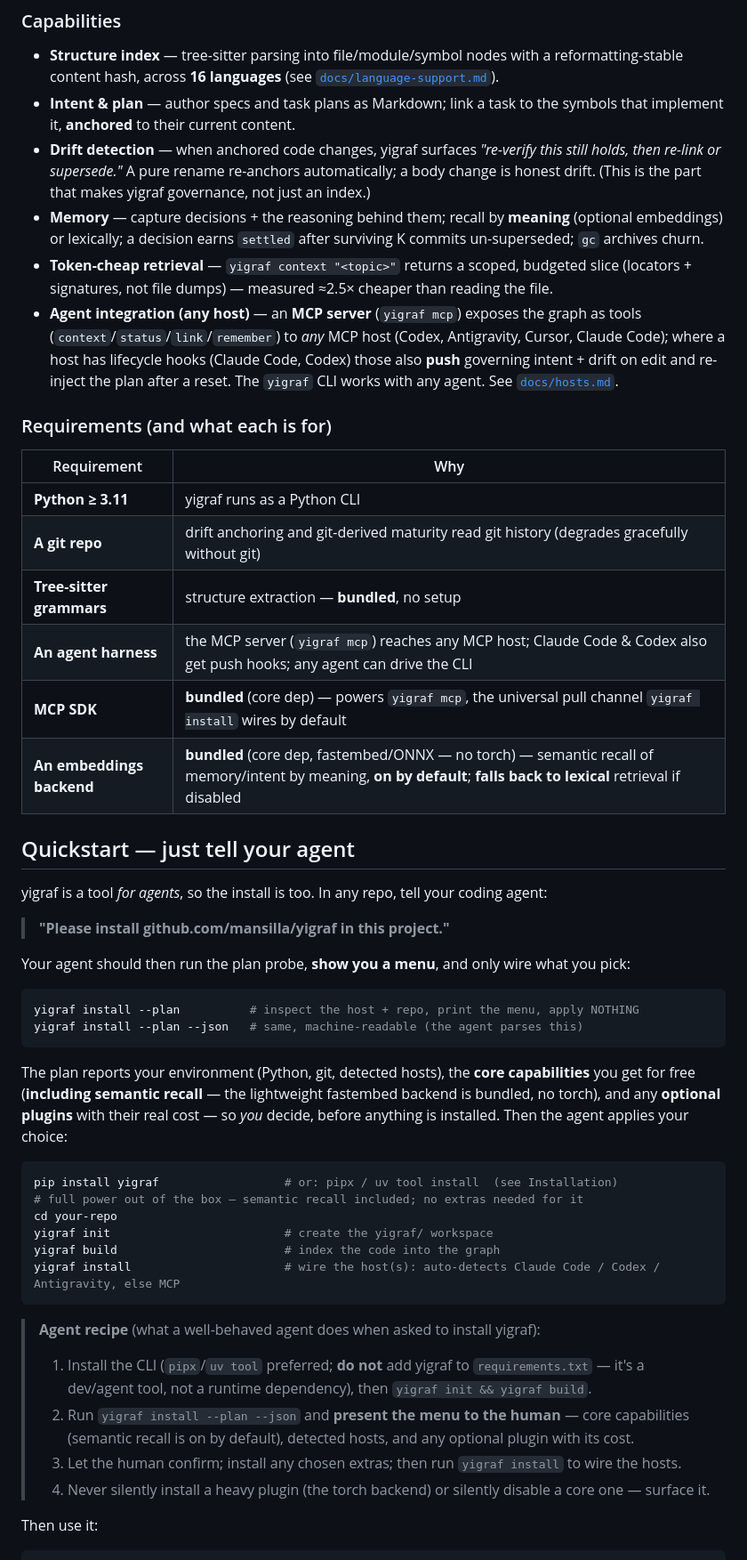
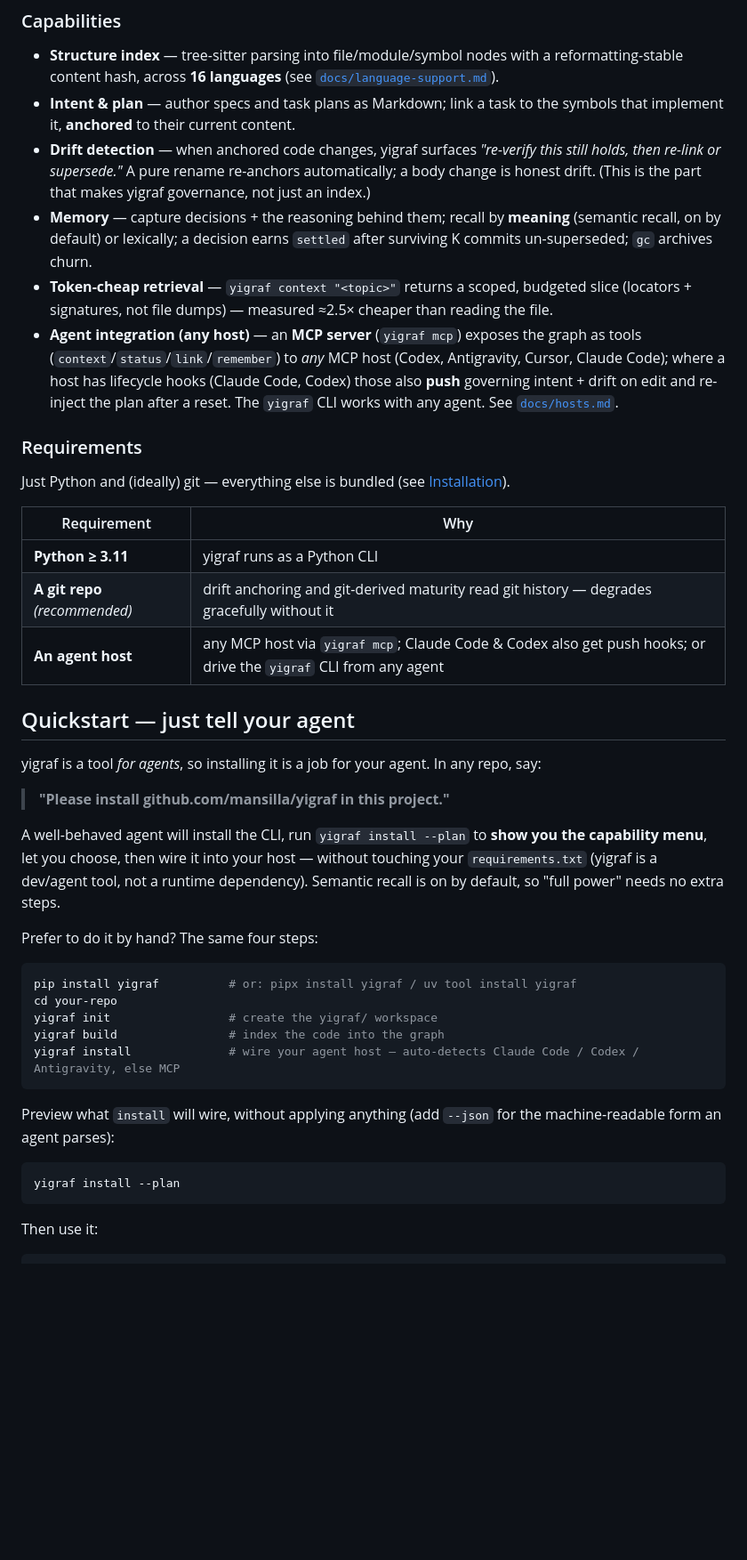
Before and after one commit to mansilla/yigraf, a Markdown page: README.md, the part around one of its changes. Shown at 89% size. Rendered like a GitHub page; blank space fills up the shorter version.

````diff
--- a/README.md
+++ b/README.md
@@ -36,8 +36,9 @@ queryable graph and re-surfaces the relevant piece exactly when the agent needs
 - **Drift detection** — when anchored code changes, yigraf surfaces *"re-verify this still holds, then
   re-link or supersede."* A pure rename re-anchors automatically; a body change is honest drift. (This is
   the part that makes yigraf governance, not just an index.)
-- **Memory** — capture decisions + the reasoning behind them; recall by **meaning** (optional embeddings)
-  or lexically; a decision earns `settled` after surviving K commits un-superseded; `gc` archives churn.
+- **Memory** — capture decisions + the reasoning behind them; recall by **meaning** (semantic recall,
+  on by default) or lexically; a decision earns `settled` after surviving K commits un-superseded; `gc`
+  archives churn.
 - **Token-cheap retrieval** — `yigraf context "<topic>"` returns a scoped, budgeted slice (locators +
   signatures, not file dumps) — measured ≈2.5× cheaper than reading the file.
 - **Agent integration (any host)** — an **MCP server** (`yigraf mcp`) exposes the graph as tools
@@ -46,51 +47,43 @@ queryable graph and re-surfaces the relevant piece exactly when the agent needs
   edit and re-inject the plan after a reset. The `yigraf` CLI works with any agent. See
   [`docs/hosts.md`](docs/hosts.md).
 
-### Requirements (and what each is for)
+### Requirements
+
+Just Python and (ideally) git — everything else is bundled (see [Installation](#installation)).
 
 | Requirement | Why |
 |---|---|
 | **Python ≥ 3.11** | yigraf runs as a Python CLI |
-| **A git repo** | drift anchoring and git-derived maturity read git history (degrades gracefully without git) |
-| **Tree-sitter grammars** | structure extraction — **bundled**, no setup |
-| **An agent harness** | the MCP server (`yigraf mcp`) reaches any MCP host; Claude Code & Codex also get push hooks; any agent can drive the CLI |
-| **MCP SDK** | **bundled** (core dep) — powers `yigraf mcp`, the universal pull channel `yigraf install` wires by default |
-| **An embeddings backend** | **bundled** (core dep, fastembed/ONNX — no torch) — semantic recall of memory/intent by meaning, **on by default**; **falls back to lexical** retrieval if disabled |
+| **A git repo** *(recommended)* | drift anchoring and git-derived maturity read git history — degrades gracefully without it |
+| **An agent host** | any MCP host via `yigraf mcp`; Claude Code & Codex also get push hooks; or drive the `yigraf` CLI from any agent |
 
 ## Quickstart — just tell your agent
 
-yigraf is a tool *for agents*, so the install is too. In any repo, tell your coding agent:
+yigraf is a tool *for agents*, so installing it is a job for your agent. In any repo, say:
 
 > **"Please install github.com/mansilla/yigraf in this project."**
 
-Your agent should then run the plan probe, **show you a menu**, and only wire what you pick:
+A well-behaved agent will install the CLI, run `yigraf install --plan` to **show you the capability
+menu**, let you choose, then wire it into your host — without touching your `requirements.txt` (yigraf
+is a dev/agent tool, not a runtime dependency). Semantic recall is on by default, so "full power" needs
+no extra steps.
+
+Prefer to do it by hand? The same four steps:
 
 ```bash
-yigraf install --plan          # inspect the host + repo, print the menu, apply NOTHING
-yigraf install --plan --json   # same, machine-readable (the agent parses this)
+pip install yigraf          # or: pipx install yigraf / uv tool install yigraf
+cd your-repo
+yigraf init                 # create the yigraf/ workspace
+yigraf build                # index the code into the graph
+yigraf install              # wire your agent host — auto-detects Claude Code / Codex / Antigravity, else MCP
 ```
 
-The plan reports your environment (Python, git, detected hosts), the **core capabilities** you get
-for free (**including semantic recall** — the lightweight fastembed backend is bundled, no torch), and
-any **optional plugins** with their real cost — so *you* decide, before anything is installed. Then the
-agent applies your choice:
+Preview what `install` will wire, without applying anything (add `--json` for the machine-readable form
+an agent parses):
 
 ```bash
-pip install yigraf                  # or: pipx / uv tool install  (see Installation)
-# full power out of the box — semantic recall included; no extras needed for it
-cd your-repo
-yigraf init                         # create the yigraf/ workspace
-yigraf build                        # index the code into the graph
-yigraf install                      # wire the host(s): auto-detects Claude Code / Codex / Antigravity, else MCP
+yigraf install --plan
 ```
-
-> **Agent recipe** (what a well-behaved agent does when asked to install yigraf):
-> 1. Install the CLI (`pipx`/`uv tool` preferred; **do not** add yigraf to `requirements.txt` — it's a
->    dev/agent tool, not a runtime dependency), then `yigraf init && yigraf build`.
-> 2. Run `yigraf install --plan --json` and **present the menu to the human** — core capabilities
->    (semantic recall is on by default), detected hosts, and any optional plugin with its cost.
-> 3. Let the human confirm; install any chosen extras; then run `yigraf install` to wire the hosts.
-> 4. Never silently install a heavy plugin (the torch backend) or silently disable a core one — surface it.
 
 Then use it:
 
````
Also changed, not shown: other parts of README.md (+18 -38 lines).
